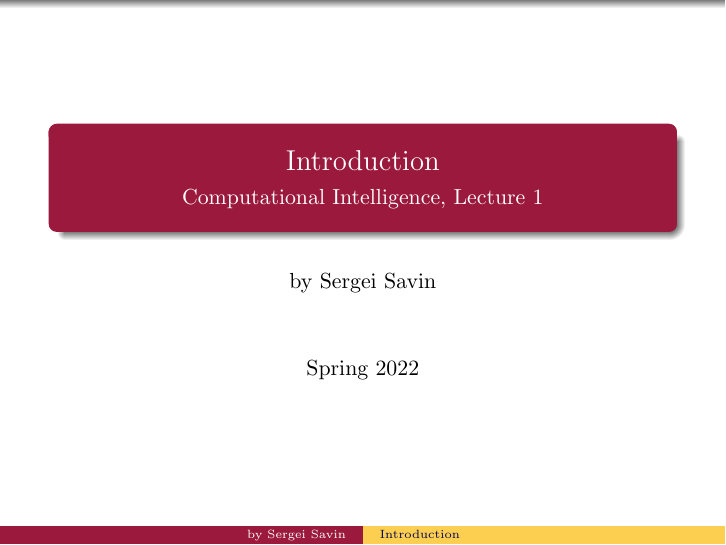
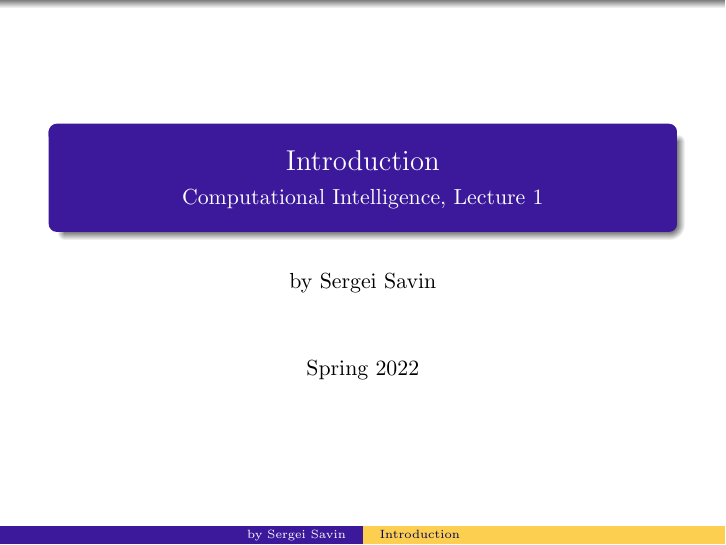
Before and after one commit to SergeiSa/Computational-Intelligence-Slides-Spring-2022, LaTeX slides (Slides/Introduction/main.tex, which reads Slides/Introduction/settings.tex): page 1 of 10. Compiled offline with pdfLaTeX.

Commit message:
tinkering

```diff
--- a/Slides/Introduction/settings.tex
+++ b/Slides/Introduction/settings.tex
@@ -25,6 +25,10 @@
 \definecolor{mygreen2}{RGB}{245, 255, 230}
 \definecolor{mygray}{gray}{0.8}
 
+
+\definecolor{mydarkcolor}{RGB}{60, 25, 155}
+\definecolor{mylightcolor}{RGB}{130, 180, 250}
+
 \setbeamertemplate{itemize items}[default]
 
 \setbeamertemplate{itemize item}{\color{mywarmpink}$\blacksquare$}
@@ -33,10 +37,10 @@
 
 
 
-\setbeamercolor{palette quaternary}{fg=white,bg=mydarkpink}
+\setbeamercolor{palette quaternary}{fg=white,bg=mydarkcolor}
 \setbeamercolor{titlelike}{parent=palette quaternary}
 
-\setbeamercolor{palette quaternary2}{fg=black,bg=mylightpink}
+\setbeamercolor{palette quaternary2}{fg=black,bg=mylightcolor}
 \setbeamercolor{frametitle}{parent=palette quaternary2}
 
 
```
Also changed, not shown: 1 other file.
